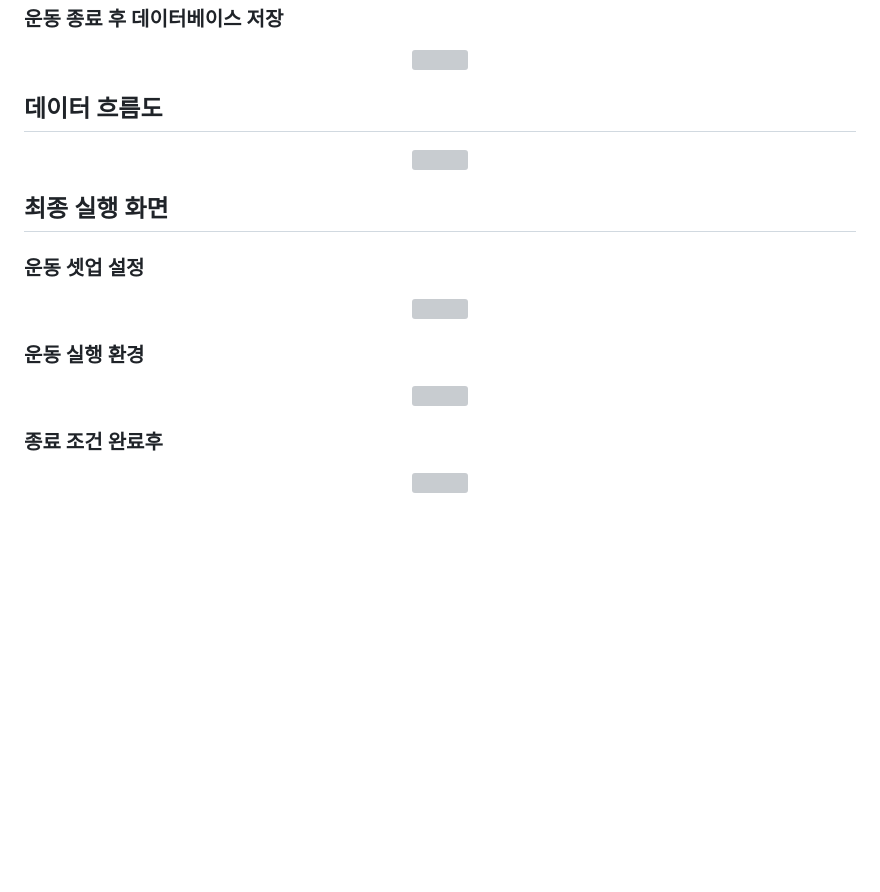
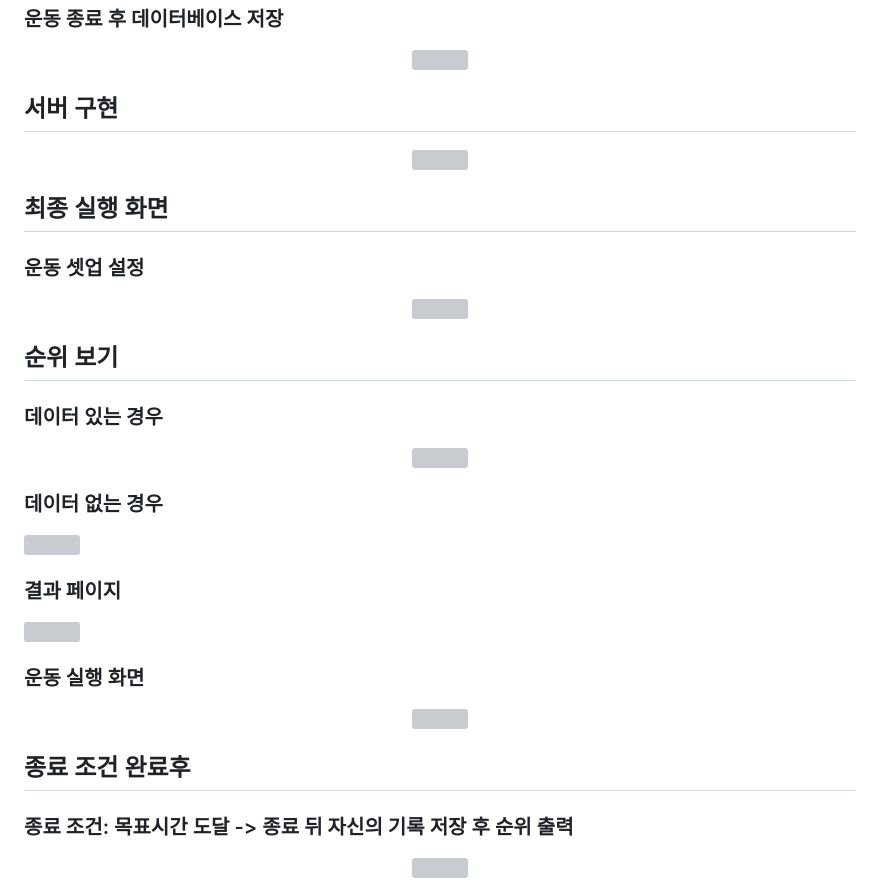
Before and after one commit to qwer1227/wireless-network--4-, a Markdown page: README.md, the part around the change. Rendered like a GitHub page; blank space fills up the shorter version; grey boxes are pictures that could not be loaded.

```diff
--- a/README.md
+++ b/README.md
@@ -117,7 +117,7 @@ JavaScript, db(firebase)
   <img src="https://github.com/qwer1227/wireless-network--4-/assets/38345593/9ab2e070-9b08-4d0c-9e45-0a00a4a80666"/>
 </div>
 
-## 데이터 흐름도
+## 서버 구현
 <div align="center">
   <img src="https://github.com/qwer1227/wireless-network--4-/assets/88262512/d64f33d2-00f5-4b47-889a-a616f5b910e1"/>
 </div>
@@ -129,12 +129,32 @@ JavaScript, db(firebase)
   <img src="https://github.com/qwer1227/wireless-network--4-/assets/88262512/7dc41f5c-d5d4-4a06-b4df-6a635a7568d5"/>
 </div>
 
-### 운동 실행 환경
+
+## 순위 보기
+### 데이터 있는 경우
+<div align="center">
+  <img src="https://github.com/qwer1227/wireless-network--4-/assets/113305463/0dd2f490-9cfb-4ab0-a4ad-06e70ca350ba"/>
+</div>
+
+### 데이터 없는 경우
+<div>
+  <img src="https://github.com/qwer1227/wireless-network--4-/assets/113305463/b53acf82-6d9b-4027-8fb1-bf45bb5e6f5f"/>
+</div>
+
+### 결과 페이지
+<div>
+  <img src="https://github.com/qwer1227/wireless-network--4-/assets/113305463/7a619102-adff-4f54-94ab-8061e64f7703"/>
+</div>
+
+
+
+### 운동 실행 화면
 <div align="center">
   <img src="https://github.com/qwer1227/wireless-network--4-/assets/88262512/9ea35c2c-b65d-43f8-bf5f-82d1552febaf"/>
 </div>
 
-### 종료 조건 완료후
+## 종료 조건 완료후
+### 종료 조건: 목표시간 도달 -> 종료 뒤 자신의 기록 저장 후 순위 출력
 <div align="center">
   <img src="https://github.com/qwer1227/wireless-network--4-/assets/88262512/ac90feaf-316d-49a4-b50f-964cd3cf56f7"/>
 </div>
```
